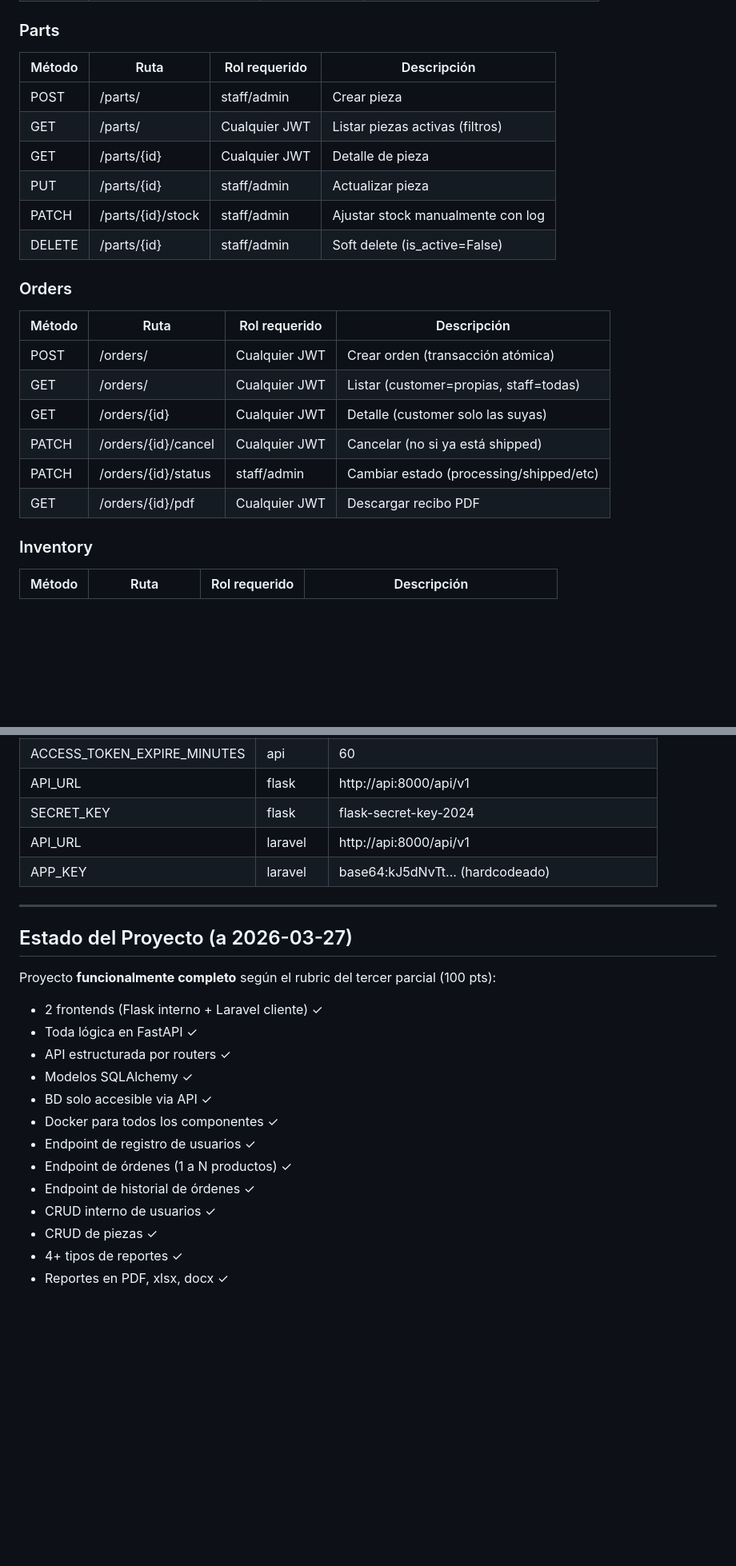
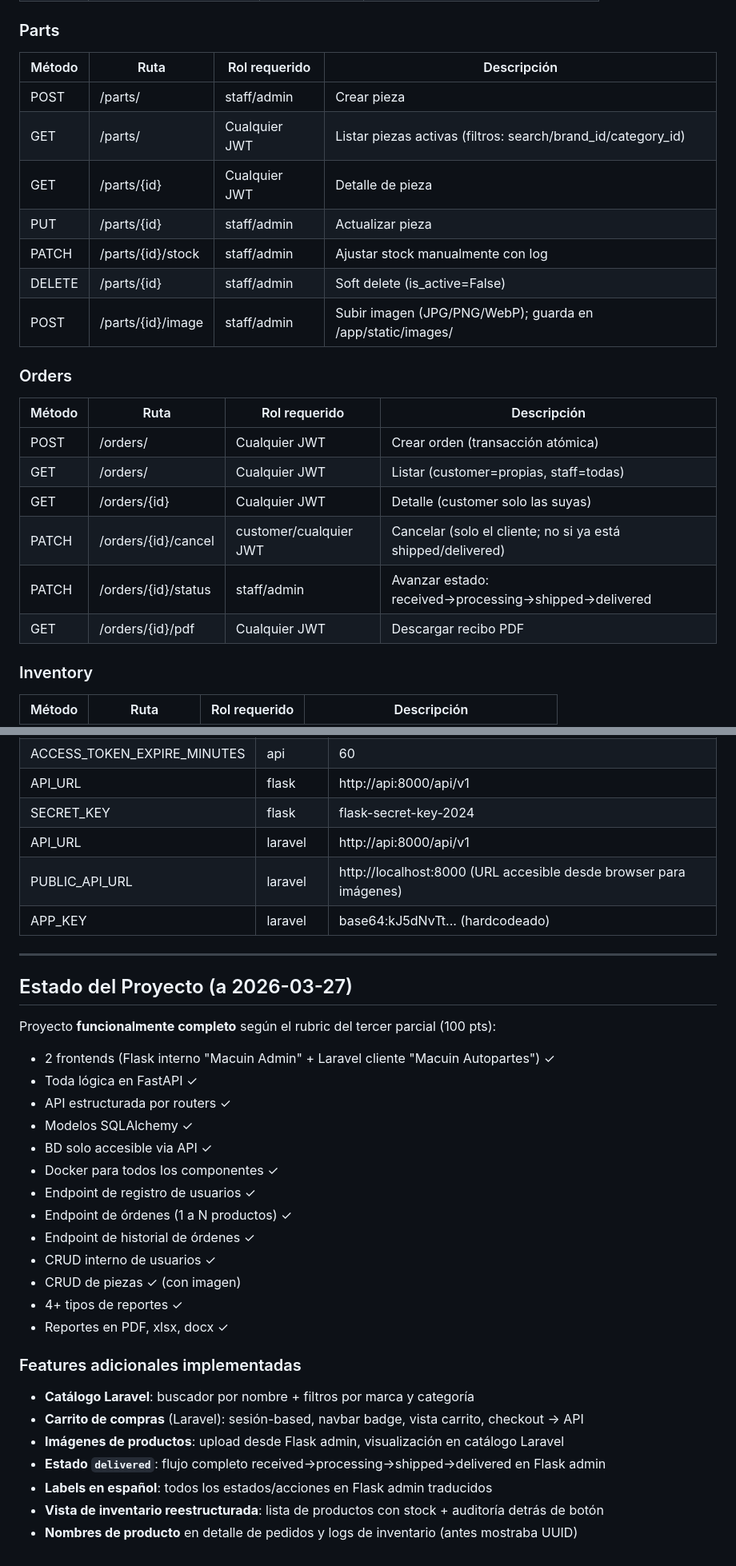
Before and after one commit to Raosbem/newmcuin, a Markdown page: CLAUDE.md, 2 parts joined by grey strips. Shown at 80% size. Rendered like a GitHub page; blank space fills up the shorter version.

```diff
--- a/CLAUDE.md
+++ b/CLAUDE.md
@@ -173,24 +175,25 @@ Todos bajo prefijo `/api/v1`. Swagger disponible en `http://localhost:8000/docs`
 | PATCH  | /users/{id}/toggle-active     | admin         | Activar/desactivar usuario               |
 
 ### Parts
-| Método | Ruta                     | Rol requerido | Descripción                        |
-|--------|--------------------------|---------------|------------------------------------|
-| POST   | /parts/                  | staff/admin   | Crear pieza                        |
-| GET    | /parts/                  | Cualquier JWT | Listar piezas activas (filtros)    |
-| GET    | /parts/{id}              | Cualquier JWT | Detalle de pieza                   |
-| PUT    | /parts/{id}              | staff/admin   | Actualizar pieza                   |
-| PATCH  | /parts/{id}/stock        | staff/admin   | Ajustar stock manualmente con log  |
-| DELETE | /parts/{id}              | staff/admin   | Soft delete (is_active=False)      |
+| Método | Ruta                     | Rol requerido | Descripción                                     |
+|--------|--------------------------|---------------|-------------------------------------------------|
+| POST   | /parts/                  | staff/admin   | Crear pieza                                     |
+| GET    | /parts/                  | Cualquier JWT | Listar piezas activas (filtros: search/brand_id/category_id) |
+| GET    | /parts/{id}              | Cualquier JWT | Detalle de pieza                                |
+| PUT    | /parts/{id}              | staff/admin   | Actualizar pieza                                |
+| PATCH  | /parts/{id}/stock        | staff/admin   | Ajustar stock manualmente con log               |
+| DELETE | /parts/{id}              | staff/admin   | Soft delete (is_active=False)                   |
+| POST   | /parts/{id}/image        | staff/admin   | Subir imagen (JPG/PNG/WebP); guarda en /app/static/images/ |
 
 ### Orders
-| Método | Ruta                      | Rol requerido            | Descripción                                  |
-|--------|---------------------------|--------------------------|----------------------------------------------|
-| POST   | /orders/                  | Cualquier JWT            | Crear orden (transacción atómica)            |
-| GET    | /orders/                  | Cualquier JWT            | Listar (customer=propias, staff=todas)       |
-| GET    | /orders/{id}              | Cualquier JWT            | Detalle (customer solo las suyas)            |
-| PATCH  | /orders/{id}/cancel       | Cualquier JWT            | Cancelar (no si ya está shipped)             |
-| PATCH  | /orders/{id}/status       | staff/admin              | Cambiar estado (processing/shipped/etc)      |
-| GET    | /orders/{id}/pdf          | Cualquier JWT            | Descargar recibo PDF                         |
+| Método | Ruta                      | Rol requerido            | Descripción                                                   |
+|--------|---------------------------|--------------------------|---------------------------------------------------------------|
+| POST   | /orders/                  | Cualquier JWT            | Crear orden (transacción atómica)                             |
+| GET    | /orders/                  | Cualquier JWT            | Listar (customer=propias, staff=todas)                        |
+| GET    | /orders/{id}              | Cualquier JWT            | Detalle (customer solo las suyas)                             |
+| PATCH  | /orders/{id}/cancel       | customer/cualquier JWT   | Cancelar (solo el cliente; no si ya está shipped/delivered)   |
+| PATCH  | /orders/{id}/status       | staff/admin              | Avanzar estado: received→processing→shipped→delivered         |
+| GET    | /orders/{id}/pdf          | Cualquier JWT            | Descargar recibo PDF                                          |
 
 ### Inventory
 | Método | Ruta              | Rol requerido | Descripción                            |
@@ -365,6 +395,7 @@ docker compose down -v
 | API_URL                      | flask    | http://api:8000/api/v1                   |
 | SECRET_KEY                   | flask    | flask-secret-key-2024                    |
 | API_URL                      | laravel  | http://api:8000/api/v1                   |
+| PUBLIC_API_URL               | laravel  | http://localhost:8000 (URL accesible desde browser para imágenes) |
 | APP_KEY                      | laravel  | base64:kJ5dNvTt... (hardcodeado)         |
 
 ---
@@ -372,7 +403,7 @@ docker compose down -v
 ## Estado del Proyecto (a 2026-03-27)
 
 Proyecto **funcionalmente completo** según el rubric del tercer parcial (100 pts):
-- 2 frontends (Flask interno + Laravel cliente) ✓
+- 2 frontends (Flask interno "Macuin Admin" + Laravel cliente "Macuin Autopartes") ✓
 - Toda lógica en FastAPI ✓
 - API estructurada por routers ✓
 - Modelos SQLAlchemy ✓
@@ -382,6 +413,15 @@ Proyecto **funcionalmente completo** según el rubric del tercer parcial (100 pt
 - Endpoint de órdenes (1 a N productos) ✓
 - Endpoint de historial de órdenes ✓
 - CRUD interno de usuarios ✓
-- CRUD de piezas ✓
+- CRUD de piezas ✓ (con imagen)
 - 4+ tipos de reportes ✓
 - Reportes en PDF, xlsx, docx ✓
+
+### Features adicionales implementadas
+- **Catálogo Laravel**: buscador por nombre + filtros por marca y categoría
+- **Carrito de compras** (Laravel): sesión-based, navbar badge, vista carrito, checkout → API
+- **Imágenes de productos**: upload desde Flask admin, visualización en catálogo Laravel
+- **Estado `delivered`**: flujo completo received→processing→shipped→delivered en Flask admin
+- **Labels en español**: todos los estados/acciones en Flask admin traducidos
+- **Vista de inventario reestructurada**: lista de productos con stock + auditoría detrás de botón
+- **Nombres de producto** en detalle de pedidos y logs de inventario (antes mostraba UUID)
```
Also changed, not shown: other parts of CLAUDE.md (+38 -9 lines).
